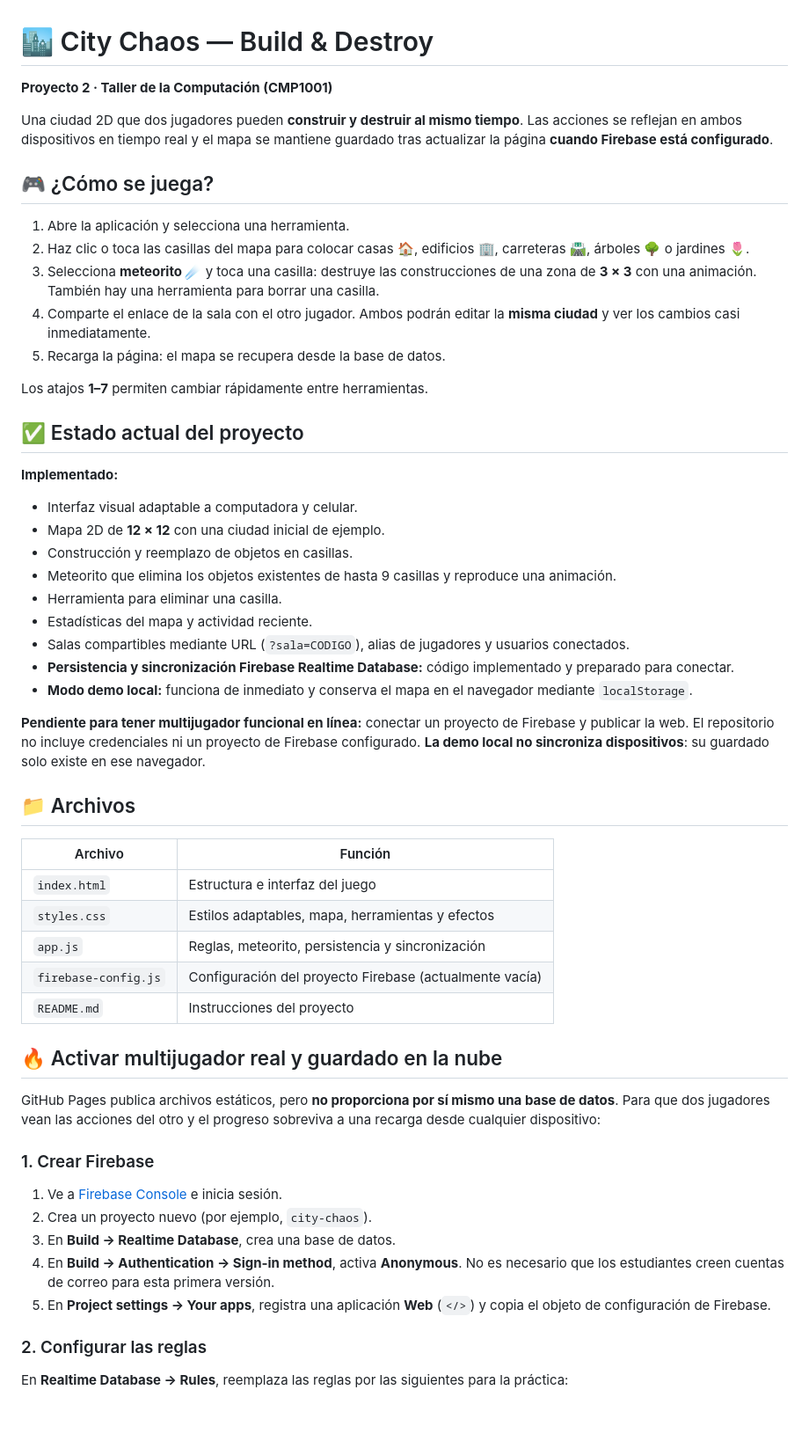
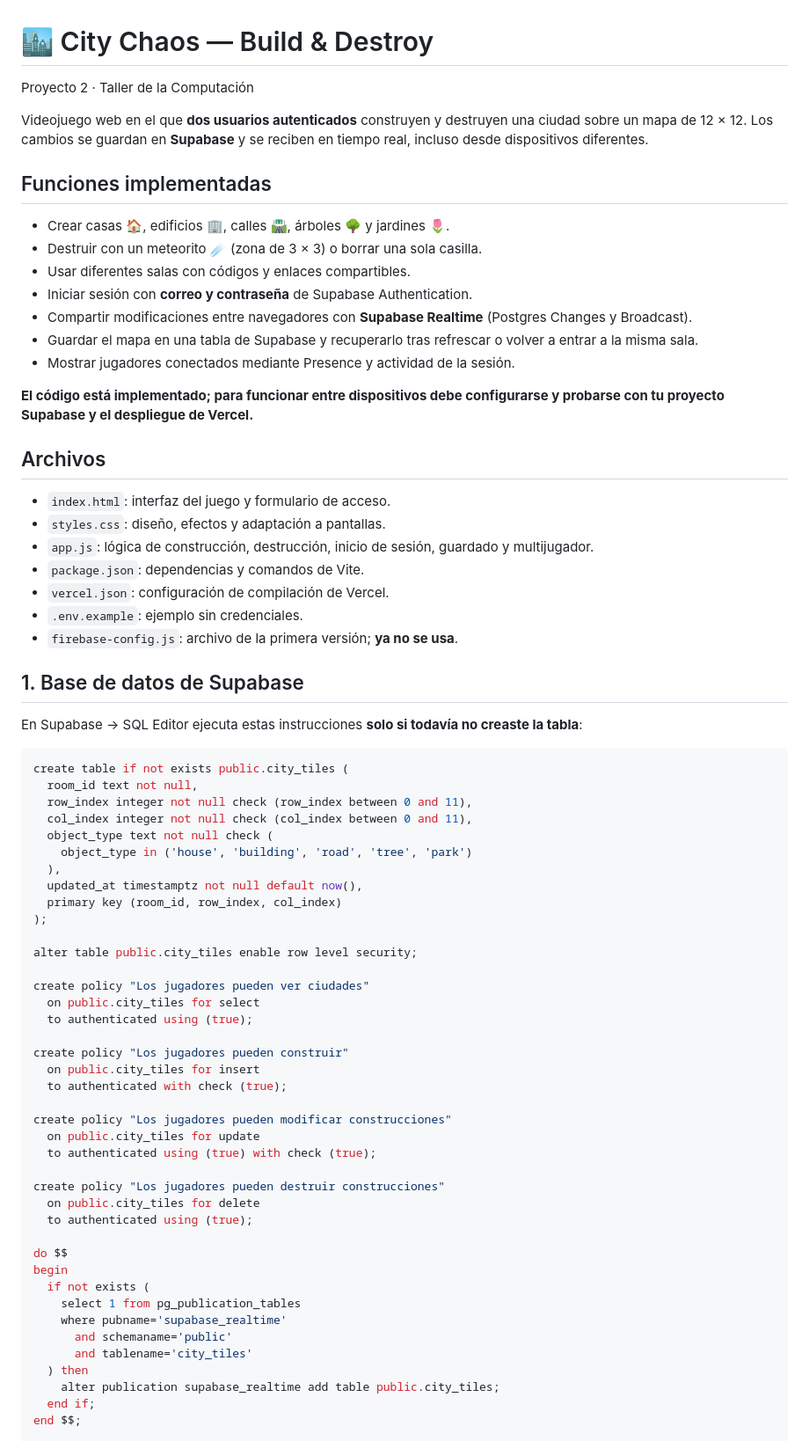
Before and after one commit to nexiqu/Proyecto2, a Markdown page: README.md, the part around one of its changes. Shown at 88% size. GitHub-like rendering; blank space fills up the shorter version.

Commit message:
docs: actualizar instrucciones de Supabase, Vite y dos cuentas de prueba

````diff
--- a/README.md
+++ b/README.md
@@ -1,55 +1,72 @@
 # 🏙️ City Chaos — Build & Destroy
 
-**Proyecto 2 · Taller de la Computación (CMP1001)**
+Proyecto 2 · Taller de la Computación
 
-Una ciudad 2D que dos jugadores pueden **construir y destruir al mismo tiempo**. Las acciones se reflejan en ambos dispositivos en tiempo real y el mapa se mantiene guardado tras actualizar la página **cuando Firebase está configurado**.
+Videojuego web en el que **dos usuarios autenticados** construyen y destruyen una ciudad sobre un mapa de 12 × 12. Los cambios se guardan en **Supabase** y se reciben en tiempo real, incluso desde dispositivos diferentes.
 
-## 🎮 ¿Cómo se juega?
+## Funciones implementadas
+- Crear casas 🏠, edificios 🏢, calles 🛣️, árboles 🌳 y jardines 🌷.
+- Destruir con un meteorito ☄️ (zona de 3 × 3) o borrar una sola casilla.
+- Usar diferentes salas con códigos y enlaces compartibles.
+- Iniciar sesión con **correo y contraseña** de Supabase Authentication.
+- Compartir modificaciones entre navegadores con **Supabase Realtime** (Postgres Changes y Broadcast).
+- Guardar el mapa en una tabla de Supabase y recuperarlo tras refrescar o volver a entrar a la misma sala.
+- Mostrar jugadores conectados mediante Presence y actividad de la sesión.
 
-1. Abre la aplicación y selecciona una herramienta.
-2. Haz clic o toca las casillas del mapa para colocar casas 🏠, edificios 🏢, carreteras 🛣️, árboles 🌳 o jardines 🌷.
-3. Selecciona **meteorito ☄️** y toca una casilla: destruye las construcciones de una zona de **3 × 3** con una animación. También hay una herramienta para borrar una casilla.
-4. Comparte el enlace de la sala con el otro jugador. Ambos podrán editar la **misma ciudad** y ver los cambios casi inmediatamente.
-5. Recarga la página: el mapa se recupera desde la base de datos.
+**El código está implementado; para funcionar entre dispositivos debe configurarse y probarse con tu proyecto Supabase y el despliegue de Vercel.**
 
-Los atajos **1–7** permiten cambiar rápidamente entre herramientas.
+## Archivos
+- `index.html`: interfaz del juego y formulario de acceso.
+- `styles.css`: diseño, efectos y adaptación a pantallas.
+- `app.js`: lógica de construcción, destrucción, inicio de sesión, guardado y multijugador.
+- `package.json`: dependencias y comandos de Vite.
+- `vercel.json`: configuración de compilación de Vercel.
+- `.env.example`: ejemplo sin credenciales.
+- `firebase-config.js`: archivo de la primera versión; **ya no se usa**.
 
-## ✅ Estado actual del proyecto
+## 1. Base de datos de Supabase
 
-**Implementado:**
-- Interfaz visual adaptable a computadora y celular.
-- Mapa 2D de **12 × 12** con una ciudad inicial de ejemplo.
-- Construcción y reemplazo de objetos en casillas.
-- Meteorito que elimina los objetos existentes de hasta 9 casillas y reproduce una animación.
-- Herramienta para eliminar una casilla.
-- Estadísticas del mapa y actividad reciente.
-- Salas compartibles mediante URL (`?sala=CODIGO`), alias de jugadores y usuarios conectados.
-- **Persistencia y sincronización Firebase Realtime Database:** código implementado y preparado para conectar.
-- **Modo demo local:** funciona de inmediato y conserva el mapa en el navegador mediante `localStorage`.
+En Supabase → SQL Editor ejecuta estas instrucciones **solo si todavía no creaste la tabla**:
 
-**Pendiente para tener multijugador funcional en línea:** conectar un proyecto de Firebase y publicar la web. El repositorio no incluye credenciales ni un proyecto de Firebase configurado. **La demo local no sincroniza dispositivos**: su guardado solo existe en ese navegador.
+```sql
+create table if not exists public.city_tiles (
+  room_id text not null,
+  row_index integer not null check (row_index between 0 and 11),
+  col_index integer not null check (col_index between 0 and 11),
+  object_type text not null check (
+    object_type in ('house', 'building', 'road', 'tree', 'park')
+  ),
+  updated_at timestamptz not null default now(),
+  primary key (room_id, row_index, col_index)
+);
 
-## 📁 Archivos
+alter table public.city_tiles enable row level security;
 
-| Archivo | Función |
-| --- | --- |
-| `index.html` | Estructura e interfaz del juego |
-| `styles.css` | Estilos adaptables, mapa, herramientas y efectos |
-| `app.js` | Reglas, meteorito, persistencia y sincronización |
-| `firebase-config.js` | Configuración del proyecto Firebase (actualmente vacía) |
-| `README.md` | Instrucciones del proyecto |
+create policy "Los jugadores pueden ver ciudades"
+  on public.city_tiles for select
+  to authenticated using (true);
 
-## 🔥 Activar multijugador real y guardado en la nube
+create policy "Los jugadores pueden construir"
+  on public.city_tiles for insert
+  to authenticated with check (true);
 
-GitHub Pages publica archivos estáticos, pero **no proporciona por sí mismo una base de datos**. Para que dos jugadores vean las acciones del otro y el progreso sobreviva a una recarga desde cualquier dispositivo:
+create policy "Los jugadores pueden modificar construcciones"
+  on public.city_tiles for update
+  to authenticated using (true) with check (true);
 
-### 1. Crear Firebase
-1. Ve a [Firebase Console](https://console.firebase.google.com/) e inicia sesión.
-2. Crea un proyecto nuevo (por ejemplo, `city-chaos`).
-3. En **Build → Realtime Database**, crea una base de datos.
-4. En **Build → Authentication → Sign-in method**, activa **Anonymous**. No es necesario que los estudiantes creen cuentas de correo para esta primera versión.
-5. En **Project settings → Your apps**, registra una aplicación **Web** (`</>`) y copia el objeto de configuración de Firebase.
+create policy "Los jugadores pueden destruir construcciones"
+  on public.city_tiles for delete
+  to authenticated using (true);
 
-### 2. Configurar las reglas
-En **Realtime Database → Rules**, reemplaza las reglas por las siguientes para la práctica:
+do $$
+begin
+  if not exists (
+    select 1 from pg_publication_tables
+    where pubname='supabase_realtime'
+      and schemaname='public'
+      and tablename='city_tiles'
+  ) then
+    alter publication supabase_realtime add table public.city_tiles;
+  end if;
+end $$;
 
````
Also changed, not shown: other parts of README.md (+40 -59 lines).
